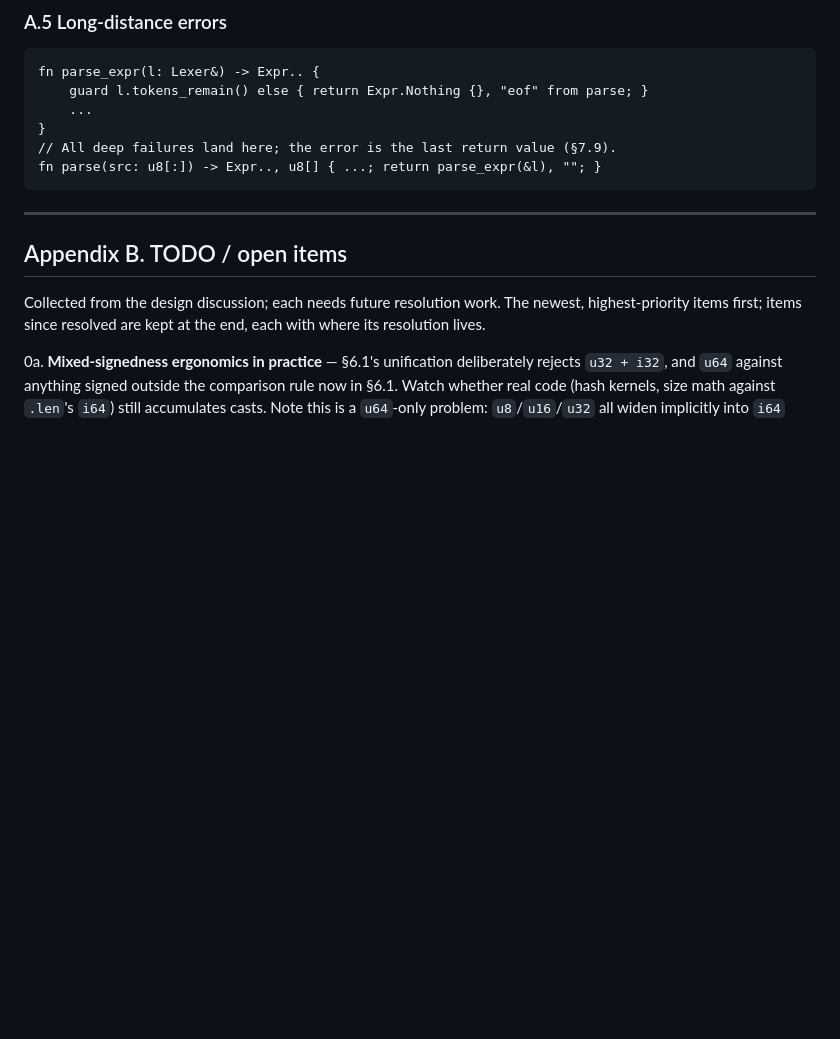
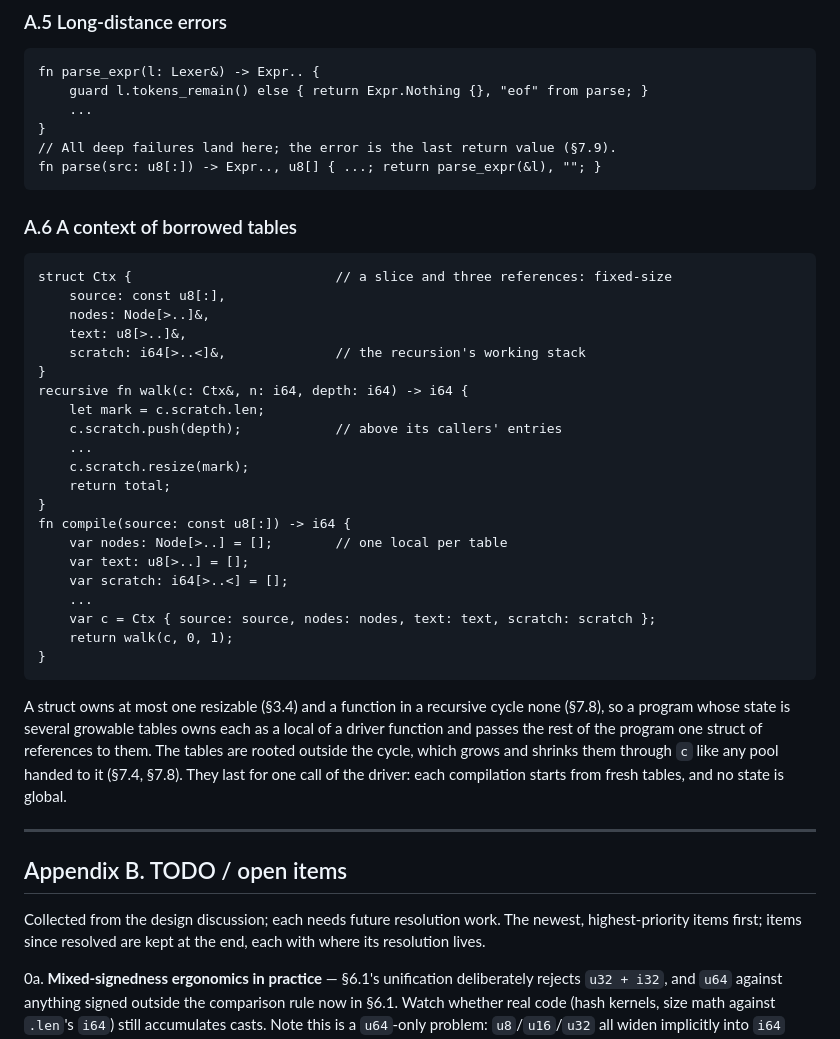
Before and after one commit to aardappel/goose, a Markdown page: docs/goose_spec.md, the part around the change. GitHub-like rendering; blank space fills up the shorter version.

````diff
--- a/docs/goose_spec.md
+++ b/docs/goose_spec.md
@@ -2403,6 +2403,40 @@ fn parse_expr(l: Lexer&) -> Expr.. {
 // All deep failures land here; the error is the last return value (§7.9).
 fn parse(src: u8[:]) -> Expr.., u8[] { ...; return parse_expr(&l), ""; }
 ```
+
+### A.6 A context of borrowed tables
+
+```goose
+struct Ctx {                          // a slice and three references: fixed-size
+    source: const u8[:],
+    nodes: Node[>..]&,
+    text: u8[>..]&,
+    scratch: i64[>..<]&,              // the recursion's working stack
+}
+recursive fn walk(c: Ctx&, n: i64, depth: i64) -> i64 {
+    let mark = c.scratch.len;
+    c.scratch.push(depth);            // above its callers' entries
+    ...
+    c.scratch.resize(mark);
+    return total;
+}
+fn compile(source: const u8[:]) -> i64 {
+    var nodes: Node[>..] = [];        // one local per table
+    var text: u8[>..] = [];
+    var scratch: i64[>..<] = [];
+    ...
+    var c = Ctx { source: source, nodes: nodes, text: text, scratch: scratch };
+    return walk(c, 0, 1);
+}
+```
+
+A struct owns at most one resizable (§3.4) and a function in a recursive
+cycle none (§7.8), so a program whose state is several growable tables owns
+each as a local of a driver function and passes the rest of the program one
+struct of references to them. The tables are rooted outside the cycle, which
+grows and shrinks them through `c` like any pool handed to it (§7.4, §7.8).
+They last for one call of the driver: each compilation starts from fresh
+tables, and no state is global.
 
 ---
 
````
Also changed, not shown: docs/tutorial.md (+62 -0 lines).
